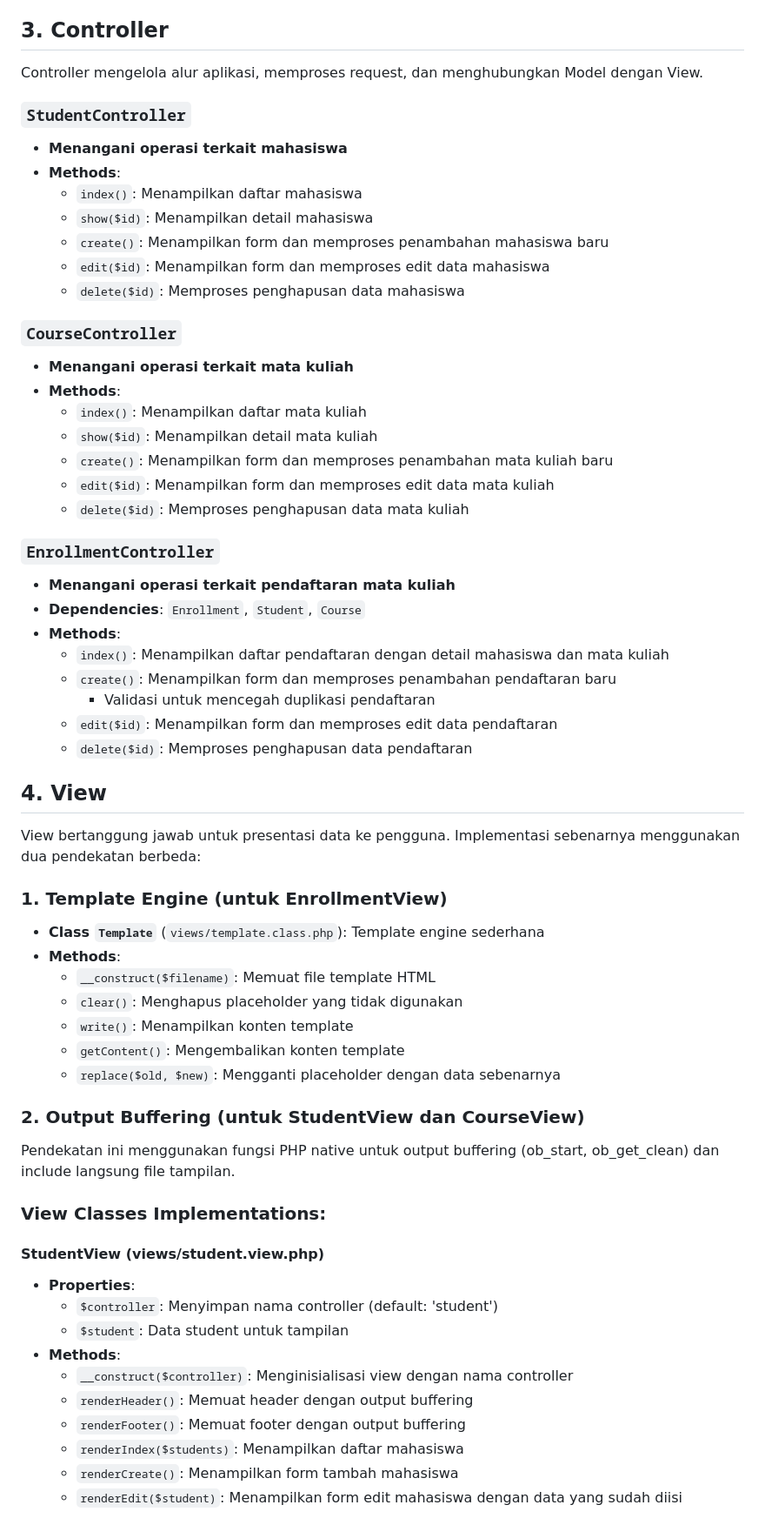
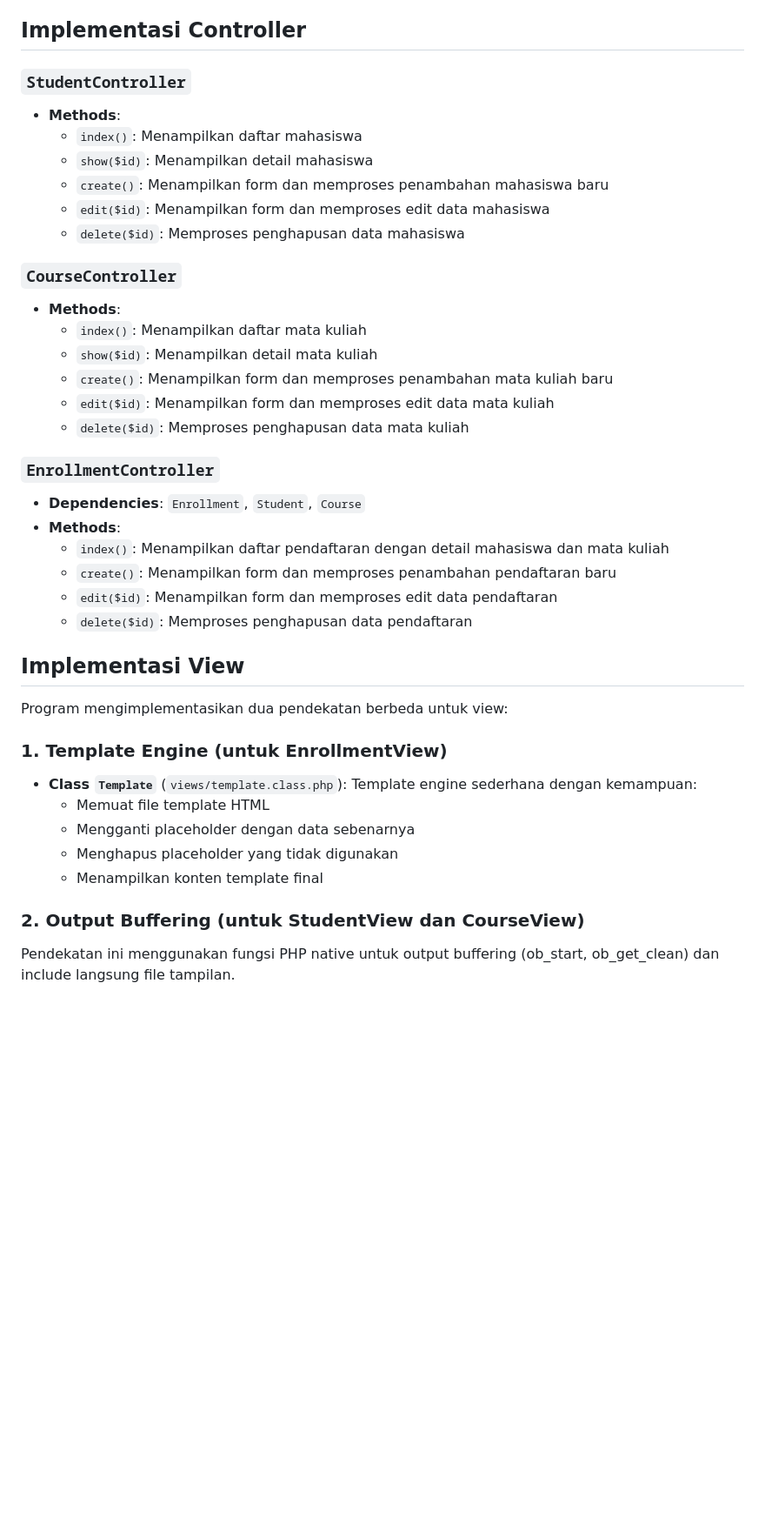
Before and after one commit to yazidmadarizel/TP8DPBO2025C1, a Markdown page: README.md, the part around one of its changes. Shown at 87% size. Rendered like a GitHub page; blank space fills up the shorter version.

```diff
--- a/README.md
+++ b/README.md
@@ -135,12 +123,9 @@ Model bertanggung jawab untuk logika bisnis dan interaksi dengan database.
   - `delete()`: Menghapus data pendaftaran
   - `enrollmentExists($student_id, $course_id)`: Memeriksa apakah mahasiswa sudah terdaftar di mata kuliah tertentu
 
-## 3. Controller
-
-Controller mengelola alur aplikasi, memproses request, dan menghubungkan Model dengan View.
+## Implementasi Controller
 
 ### `StudentController`
-- **Menangani operasi terkait mahasiswa**
 - **Methods**:
   - `index()`: Menampilkan daftar mahasiswa
   - `show($id)`: Menampilkan detail mahasiswa
@@ -149,7 +134,6 @@ Controller mengelola alur aplikasi, memproses request, dan menghubungkan Model d
   - `delete($id)`: Memproses penghapusan data mahasiswa
 
 ### `CourseController`
-- **Menangani operasi terkait mata kuliah**
 - **Methods**:
   - `index()`: Menampilkan daftar mata kuliah
   - `show($id)`: Menampilkan detail mata kuliah
@@ -158,42 +142,24 @@ Controller mengelola alur aplikasi, memproses request, dan menghubungkan Model d
   - `delete($id)`: Memproses penghapusan data mata kuliah
 
 ### `EnrollmentController`
-- **Menangani operasi terkait pendaftaran mata kuliah**
 - **Dependencies**: `Enrollment`, `Student`, `Course`
 - **Methods**:
   - `index()`: Menampilkan daftar pendaftaran dengan detail mahasiswa dan mata kuliah
   - `create()`: Menampilkan form dan memproses penambahan pendaftaran baru
-    - Validasi untuk mencegah duplikasi pendaftaran
   - `edit($id)`: Menampilkan form dan memproses edit data pendaftaran
   - `delete($id)`: Memproses penghapusan data pendaftaran
 
-## 4. View
+## Implementasi View
 
-View bertanggung jawab untuk presentasi data ke pengguna. Implementasi sebenarnya menggunakan dua pendekatan berbeda:
+Program mengimplementasikan dua pendekatan berbeda untuk view:
 
 ### 1. Template Engine (untuk EnrollmentView)
-- **Class `Template`** (`views/template.class.php`): Template engine sederhana
-- **Methods**:
-  - `__construct($filename)`: Memuat file template HTML
-  - `clear()`: Menghapus placeholder yang tidak digunakan
-  - `write()`: Menampilkan konten template
-  - `getContent()`: Mengembalikan konten template
-  - `replace($old, $new)`: Mengganti placeholder dengan data sebenarnya
+- **Class `Template`** (`views/template.class.php`): Template engine sederhana dengan kemampuan:
+  - Memuat file template HTML
+  - Mengganti placeholder dengan data sebenarnya
+  - Menghapus placeholder yang tidak digunakan
+  - Menampilkan konten template final
 
 ### 2. Output Buffering (untuk StudentView dan CourseView)
 Pendekatan ini menggunakan fungsi PHP native untuk output buffering (ob_start, ob_get_clean) dan include langsung file tampilan.
 
-### View Classes Implementations:
-
-#### StudentView (views/student.view.php)
-- **Properties**:
-  - `$controller`: Menyimpan nama controller (default: 'student')
-  - `$student`: Data student untuk tampilan
-- **Methods**:
-  - `__construct($controller)`: Menginisialisasi view dengan nama controller
-  - `renderHeader()`: Memuat header dengan output buffering
-  - `renderFooter()`: Memuat footer dengan output buffering
-  - `renderIndex($students)`: Menampilkan daftar mahasiswa
-  - `renderCreate()`: Menampilkan form tambah mahasiswa
-  - `renderEdit($student)`: Menampilkan form edit mahasiswa dengan data yang sudah diisi
-
```
Also changed, not shown: other parts of README.md (+36 -109 lines).
